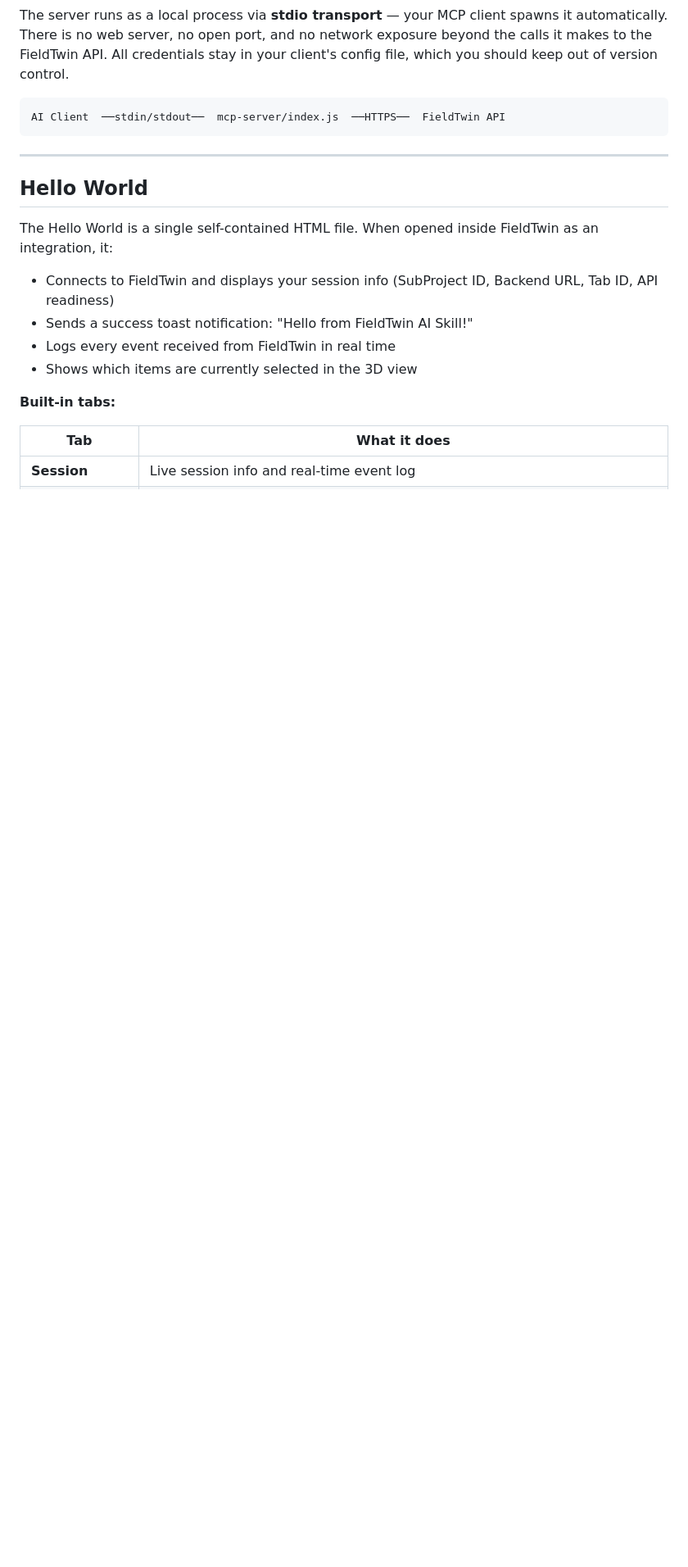
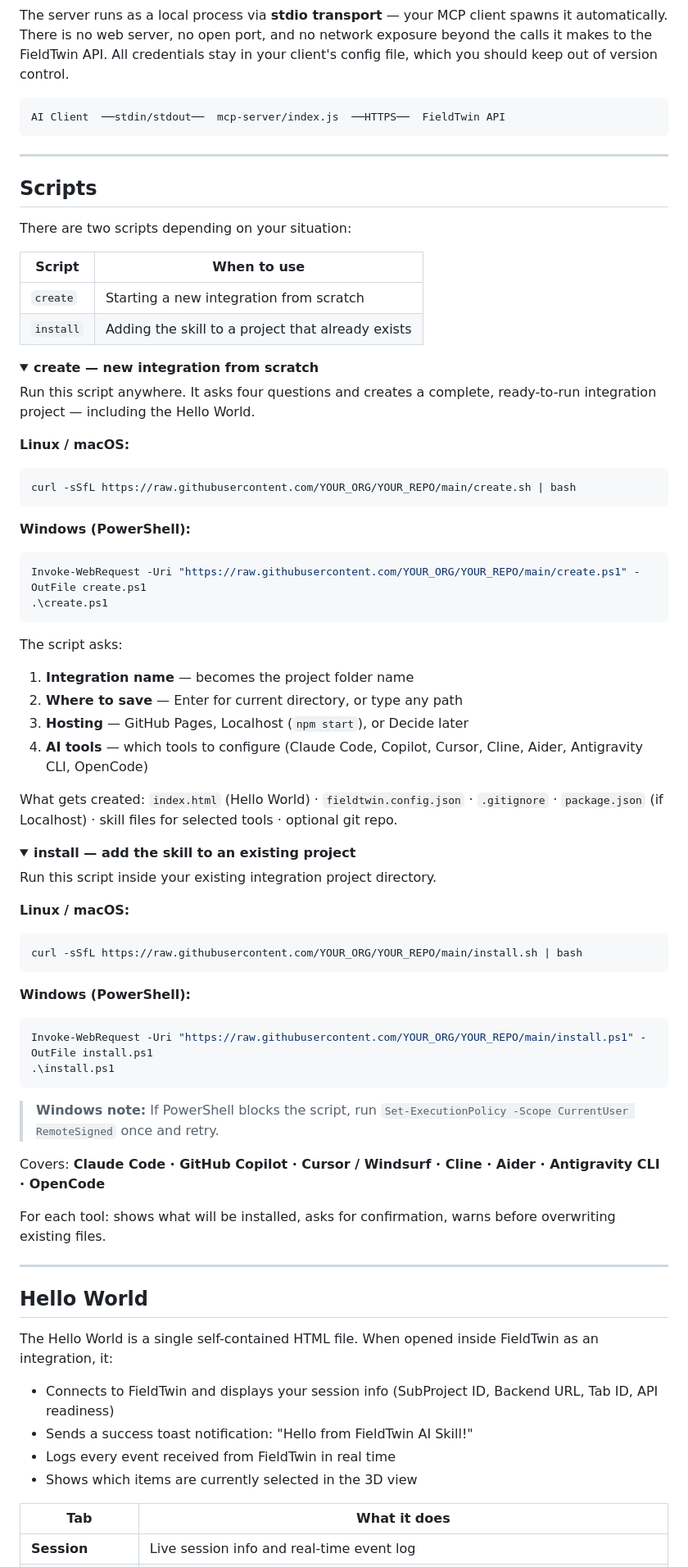
Before and after one commit to patricksponte/ft-skill, a Markdown page: README.md, the part around one of its changes. Shown at 82% size. Rendered like a GitHub page; folded sections open; blank space fills up the shorter version.

````diff
--- a/README.md
+++ b/README.md
@@ -1073,6 +1003,73 @@ The server runs as a local process via **stdio transport** — your MCP client s
 ```
 AI Client  ──stdin/stdout──  mcp-server/index.js  ──HTTPS──  FieldTwin API
 ```
+
+</details>
+
+---
+
+## Scripts
+
+There are two scripts depending on your situation:
+
+| Script | When to use |
+|---|---|
+| `create` | Starting a new integration from scratch |
+| `install` | Adding the skill to a project that already exists |
+
+<details>
+<summary><strong>create — new integration from scratch</strong></summary>
+
+Run this script anywhere. It asks four questions and creates a complete, ready-to-run integration project — including the Hello World.
+
+**Linux / macOS:**
+
+```bash
+curl -sSfL https://raw.githubusercontent.com/YOUR_ORG/YOUR_REPO/main/create.sh | bash
+```
+
+**Windows (PowerShell):**
+
+```powershell
+Invoke-WebRequest -Uri "https://raw.githubusercontent.com/YOUR_ORG/YOUR_REPO/main/create.ps1" -OutFile create.ps1
+.\create.ps1
+```
+
+The script asks:
+1. **Integration name** — becomes the project folder name
+2. **Where to save** — Enter for current directory, or type any path
+3. **Hosting** — GitHub Pages, Localhost (`npm start`), or Decide later
+4. **AI tools** — which tools to configure (Claude Code, Copilot, Cursor, Cline, Aider, Antigravity CLI, OpenCode)
+
+What gets created: `index.html` (Hello World) · `fieldtwin.config.json` · `.gitignore` · `package.json` (if Localhost) · skill files for selected tools · optional git repo.
+
+</details>
+
+<details>
+<summary><strong>install — add the skill to an existing project</strong></summary>
+
+Run this script inside your existing integration project directory.
+
+**Linux / macOS:**
+
+```bash
+curl -sSfL https://raw.githubusercontent.com/YOUR_ORG/YOUR_REPO/main/install.sh | bash
+```
+
+**Windows (PowerShell):**
+
+```powershell
+Invoke-WebRequest -Uri "https://raw.githubusercontent.com/YOUR_ORG/YOUR_REPO/main/install.ps1" -OutFile install.ps1
+.\install.ps1
+```
+
+> **Windows note:** If PowerShell blocks the script, run `Set-ExecutionPolicy -Scope CurrentUser RemoteSigned` once and retry.
+
+Covers: **Claude Code · GitHub Copilot · Cursor / Windsurf · Cline · Aider · Antigravity CLI · OpenCode**
+
+For each tool: shows what will be installed, asks for confirmation, warns before overwriting existing files.
+
+</details>
 
 ---
 
@@ -1085,8 +1082,6 @@ The Hello World is a single self-contained HTML file. When opened inside FieldTw
 - Logs every event received from FieldTwin in real time
 - Shows which items are currently selected in the 3D view
 
-**Built-in tabs:**
-
 | Tab | What it does |
 |---|---|
 | **Session** | Live session info and real-time event log |
````
Also changed, not shown: other parts of README.md (+279 -358 lines).
